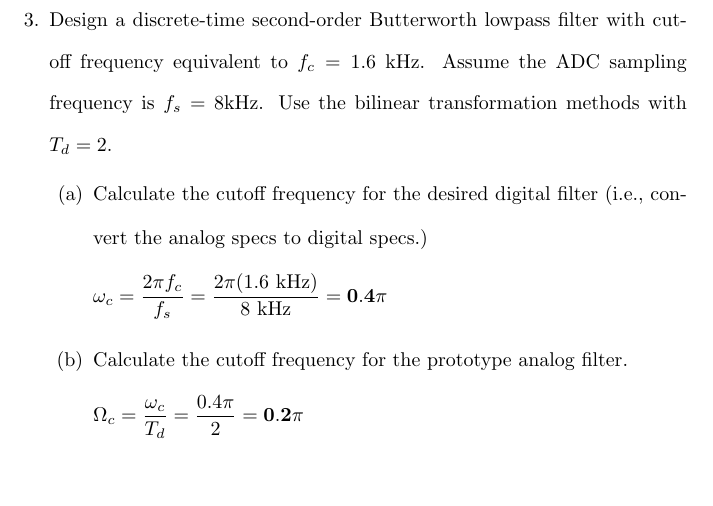
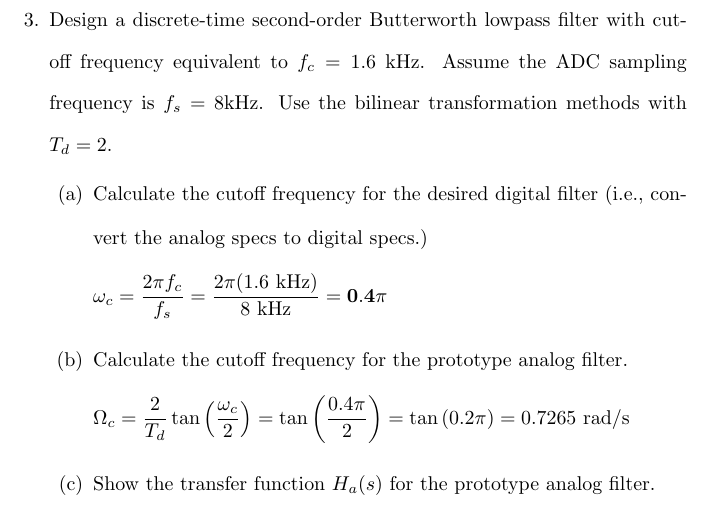
Before and after one commit to osowatzke/ECE529_HW, a LaTeX problem sheet (5/Homework5_Sowatzke.tex): part of page 7 of 7, cut so that both start at the same text, the shorter picture padded with empty space. Compiled offline with pdfLaTeX.

Commit message:
Rederived analog cutoff frequency for problem 3

```diff
--- a/5/Homework5_Sowatzke.tex
+++ b/5/Homework5_Sowatzke.tex
@@ -256,8 +256,9 @@
 			\end{equation*}
 			\item Calculate the cutoff frequency for the prototype analog filter.
 			\begin{equation*}
-				\Omega_c = \frac{\omega_c}{T_d} = \frac{0.4\pi}{2} = \mathbf{0.2\pi}
+				\Omega_c = \frac{2}{T_d}\tan{\left(\frac{\omega_c}{2}\right)} = \tan{\left(\frac{0.4\pi}{2}\right)} = \tan{(0.2\pi)} = 0.7265\ \text{rad/s}
 			\end{equation*}
+			\item Show the transfer function $H_a(s)$ for the prototype analog filter.
 		\end{enumerate}
 	\end{enumerate}
 \end{document}
```
